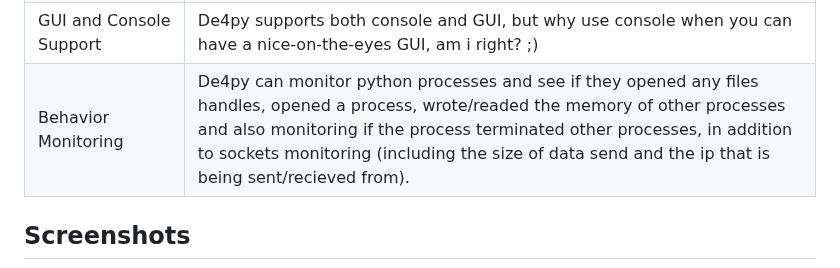
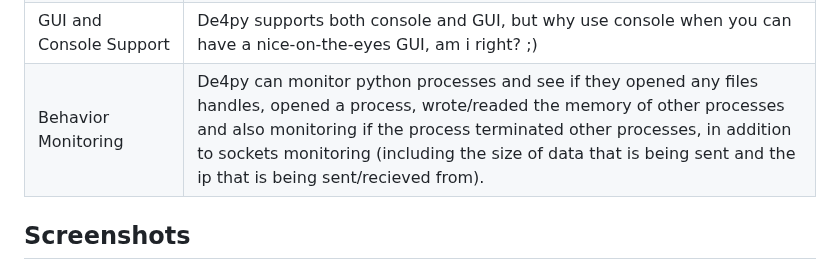
Before and after one commit to Fadi002/de4py, a Markdown page: README.md, the part around the change. GitHub-like rendering.

```diff
--- a/README.md
+++ b/README.md
@@ -38,7 +38,7 @@ De4py are an Advanced python deobfuscator with a beautiful UI and a set of Advan
     </tr>
     <tr>
       <td>Behavior Monitoring</td>
-      <td>De4py can monitor python processes and see if they opened any files handles, opened a process, wrote/readed the memory of other processes and also monitoring if the process terminated other processes, in addition to sockets monitoring (including the size of data send and the ip that is being sent/recieved from).</td>
+      <td>De4py can monitor python processes and see if they opened any files handles, opened a process, wrote/readed the memory of other processes and also monitoring if the process terminated other processes, in addition to sockets monitoring (including the size of data that is being sent and the ip that is being sent/recieved from).</td>
     </tr>
   </tbody>
 </table>
```
